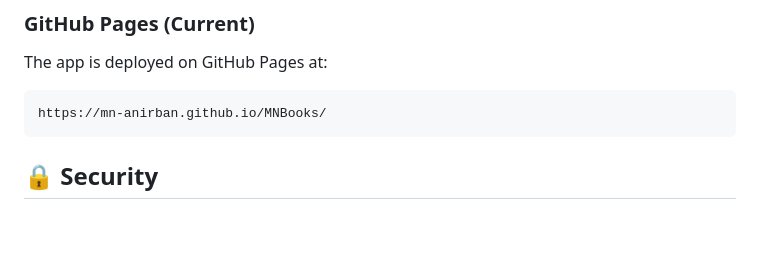
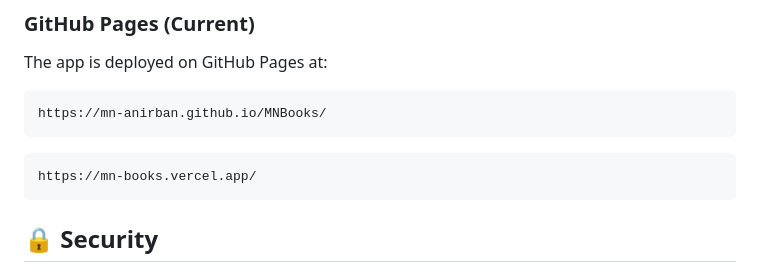
Before and after one commit to MN-ANIRBAN/MNBooks, a Markdown page: README.md, the part around the change. GitHub-like rendering; blank space fills up the shorter version.

Commit message:
Add Vercel deployment link
Added Vercel deployment link to README.

````diff
--- a/README.md
+++ b/README.md
@@ -74,7 +74,9 @@ The app is deployed on GitHub Pages at:
 ```
 https://mn-anirban.github.io/MNBooks/
 ```
-
+```
+https://mn-books.vercel.app/
+```
 ## 🔒 Security
 
 - **API Key Protection**: Firebase API keys are restricted to authorized domains
````
